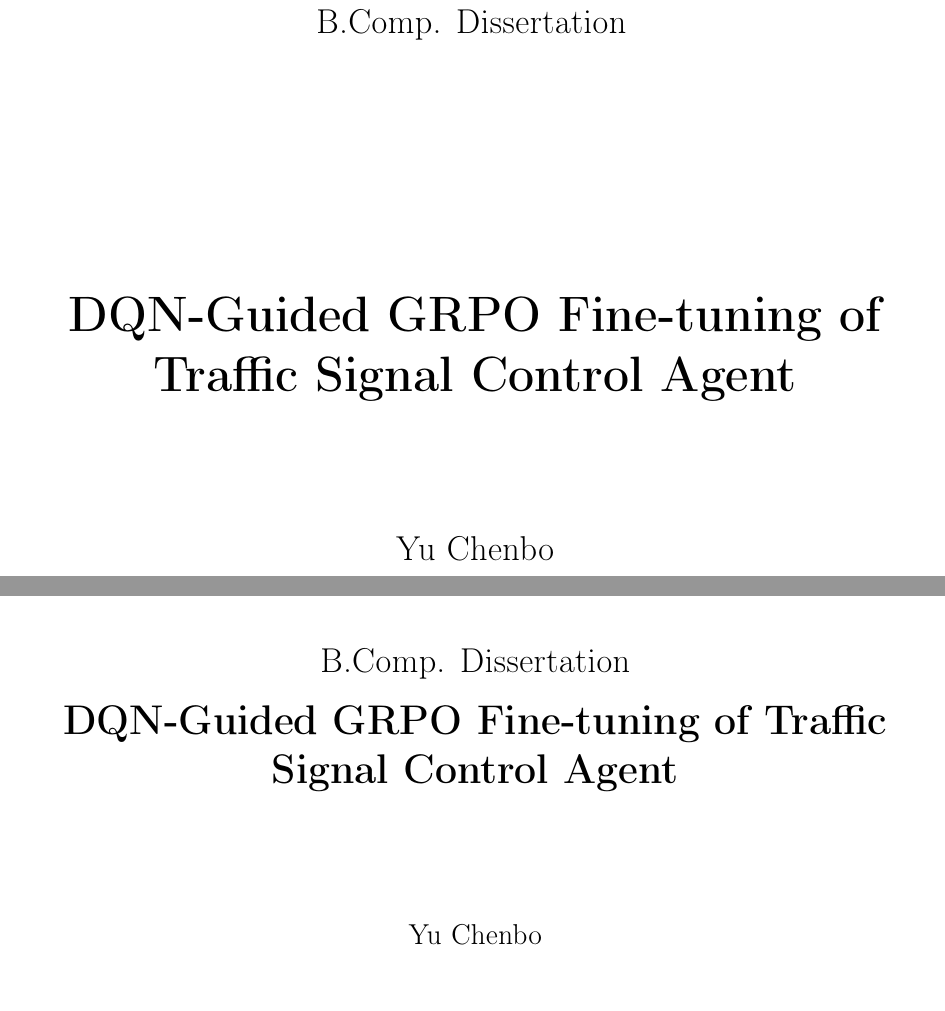
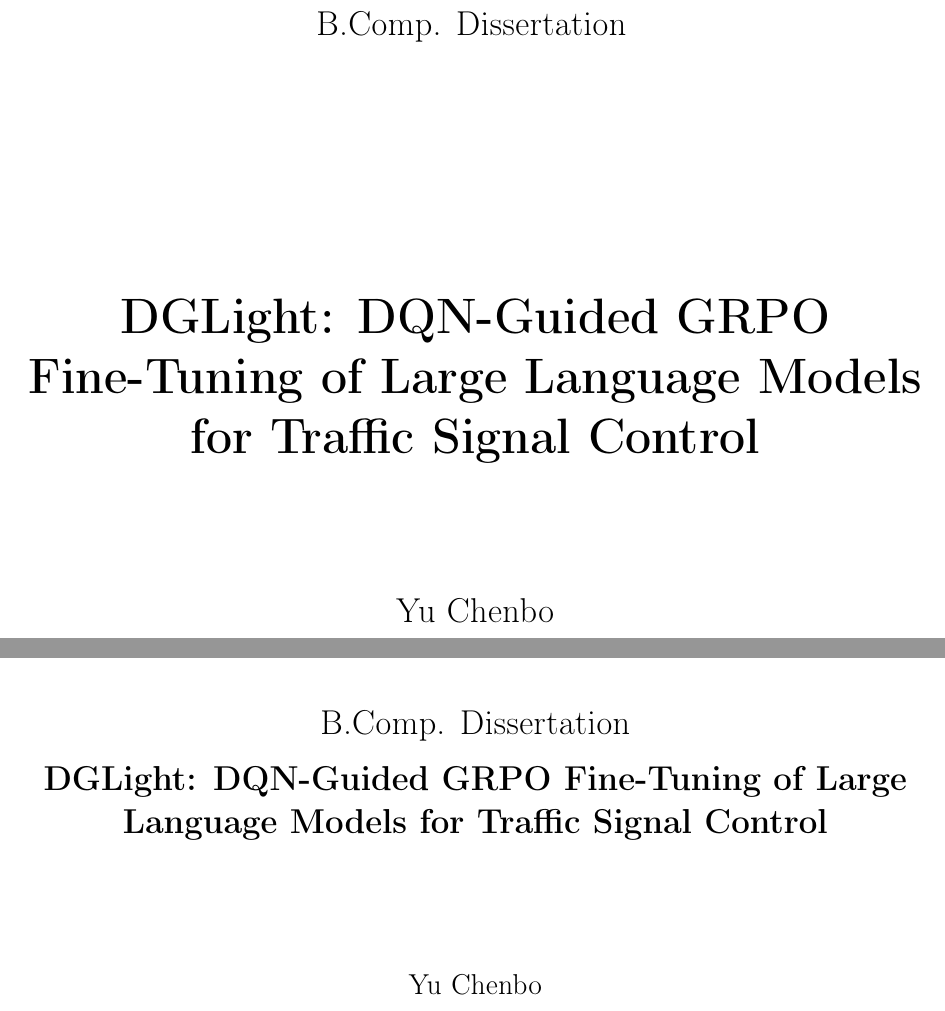
Before and after one commit to yyccbb/FYP_Report, a LaTeX document (main.tex): two parts of pages 1 and 2 of 13, joined at a grey line, cut so that both start at the same text. Compiled offline with pdfLaTeX.

Commit message:
Update project title

```diff
--- a/main.tex
+++ b/main.tex
@@ -25,7 +25,7 @@
 \graphicspath{{./images/}}
 
 % ---------- Document ----------
-\def\projecttitle{DQN-Guided GRPO Fine-tuning of Traffic Signal Control Agent}
+\def\projecttitle{DGLight: DQN-Guided GRPO Fine-Tuning of Large Language Models for Traffic Signal Control}
 \begin{document}
 \setlength{\parindent}{0pt}
 \setlength{\parskip}{0.5em}
@@ -59,7 +59,7 @@
     \centering
     \includegraphics[width=0.8\linewidth]{nus_logo.jpg}\\
     {\Large B.Comp. Dissertation \par}
-    {\LARGE \textbf{\projecttitle} \par}
+    {\Large \textbf{\projecttitle} \par}
     \vspace{2cm}
 
     {\large Yu Chenbo\par}
```
